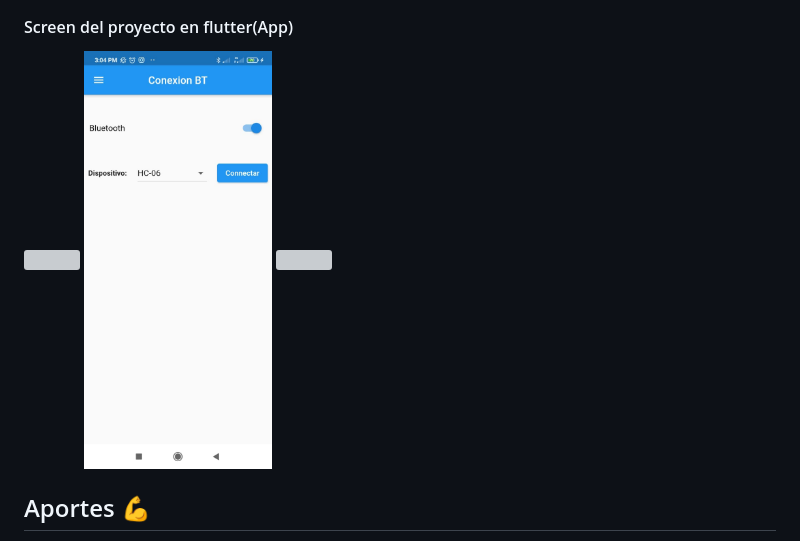
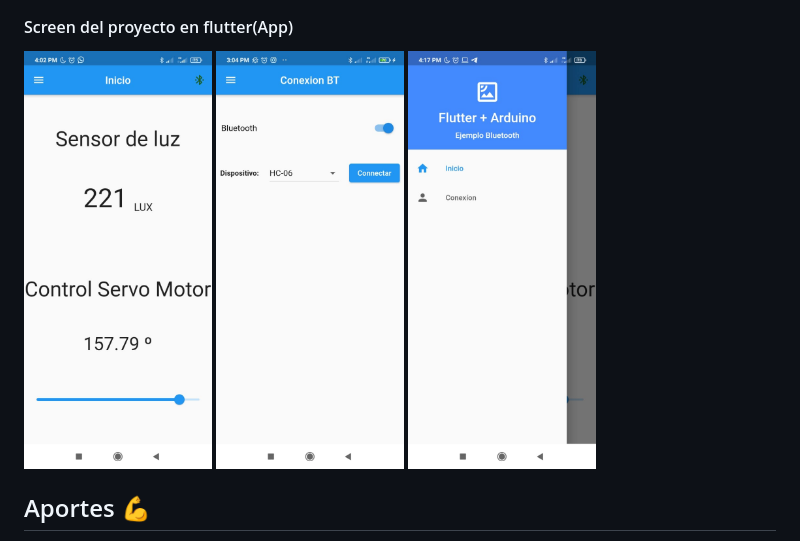
Before and after one commit to WilliBobadilla/flutterArduinoBT, a Markdown page: README.md, the part around the change. Rendered like a GitHub page; pictures changed too: screenshoots/2.jpeg (added), screenshoots/4.jpeg (added); grey boxes are pictures that could not be loaded.

```diff
--- a/README.md
+++ b/README.md
@@ -35,9 +35,9 @@ Proyecto para demostrar el uso de bluetooth con arduino, para enviar y recibir d
 #### Screen del proyecto en flutter(App)
 
 <p float="left">
-<img src="https://github.com/WilliBobadilla/flutterArduinoBT/blob/master/screenshoots/2.png"  width="25%" height="25%" />
+<img src="https://github.com/WilliBobadilla/flutterArduinoBT/blob/master/screenshoots/2.jpeg"  width="25%" height="25%" />
 <img src="https://github.com/WilliBobadilla/flutterArduinoBT/blob/master/screenshoots/3.jpeg"  width="25%" height="25%" />
-<img src="https://github.com/WilliBobadilla/flutterArduinoBT/blob/master/screenshoots/4.png"  width="25%" height="25%" />
+<img src="https://github.com/WilliBobadilla/flutterArduinoBT/blob/master/screenshoots/4.jpeg"  width="25%" height="25%" />
 </p>
 
 ## Aportes :muscle:
```
